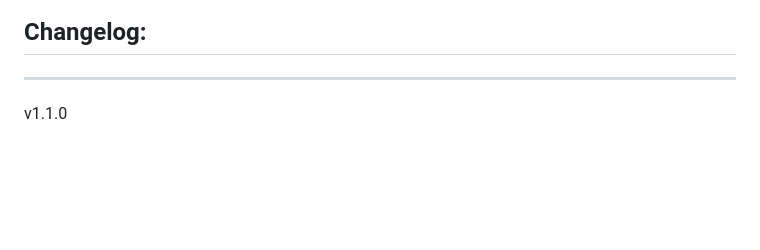
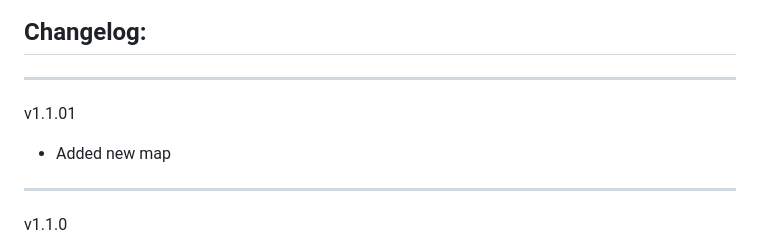
Before and after one commit to Forgotten-Adventures/FA_Battlemaps, a Markdown page: README.md, the part around the change. Drawn GitHub-style; blank space fills up the shorter version.

```diff
--- a/README.md
+++ b/README.md
@@ -55,7 +55,10 @@ Module Settings allow you to
 ![ModuleSettings2](ModuleSettings2.jpg)
 
 ## Changelog:
+_____________
 
+v1.1.01
+* Added new map
 _____________
 v1.1.0
 * Added ability to modify the download path for map assets.
```
